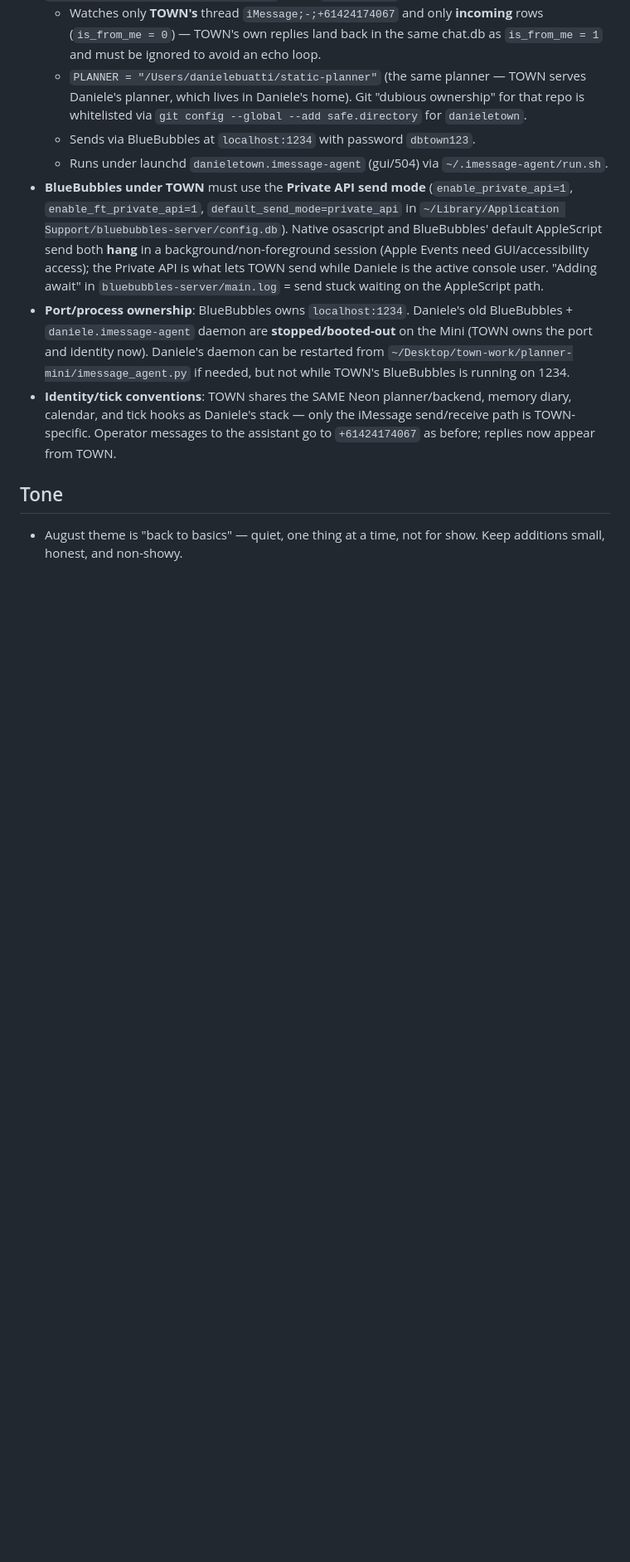
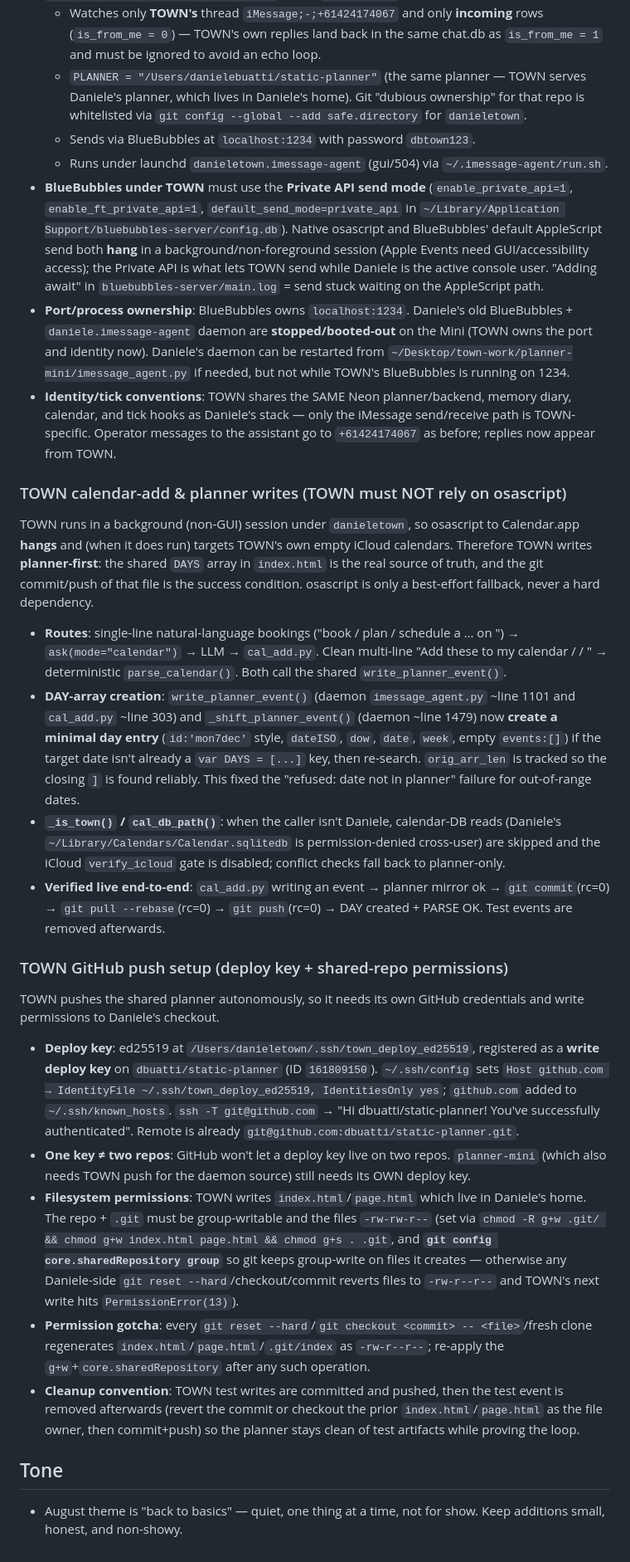
Before and after one commit to dbuatti/static-planner, a Markdown page: AGENTS.md, the part around the change. Shown at 83% size. Rendered like a GitHub page; blank space fills up the shorter version.

Commit message:
AGENTS: document TOWN calendar-add day-creation + deploy key/permissions

```diff
--- a/AGENTS.md
+++ b/AGENTS.md
@@ -85,5 +85,20 @@
 - **Port/process ownership**: BlueBubbles owns `localhost:1234`. Daniele's old BlueBubbles + `daniele.imessage-agent` daemon are **stopped/booted-out** on the Mini (TOWN owns the port and identity now). Daniele's daemon can be restarted from `~/Desktop/town-work/planner-mini/imessage_agent.py` if needed, but not while TOWN's BlueBubbles is running on 1234.
 - **Identity/tick conventions**: TOWN shares the SAME Neon planner/backend, memory diary, calendar, and tick hooks as Daniele's stack — only the iMessage send/receive path is TOWN-specific. Operator messages to the assistant go to `+61424174067` as before; replies now appear from TOWN.
 
+### TOWN calendar-add & planner writes (TOWN must NOT rely on osascript)
+TOWN runs in a background (non-GUI) session under `danieletown`, so osascript to Calendar.app **hangs** and (when it does run) targets TOWN's own empty iCloud calendars. Therefore TOWN writes **planner-first**: the shared `DAYS` array in `index.html` is the real source of truth, and the git commit/push of that file is the success condition. osascript is only a best-effort fallback, never a hard dependency.
+- **Routes**: single-line natural-language bookings ("book / plan / schedule a … on <day> <time>") → `ask(mode="calendar")` → LLM → `cal_add.py`. Clean multi-line "Add these to my calendar / <title> / <dated lines>" → deterministic `parse_calendar()`. Both call the shared `write_planner_event()`.
+- **DAY-array creation**: `write_planner_event()` (daemon `imessage_agent.py` ~line 1101 and `cal_add.py` ~line 303) and `_shift_planner_event()` (daemon ~line 1479) now **create a minimal day entry** (`id:'mon7dec'` style, `dateISO`, `dow`, `date`, `week`, empty `events:[]`) if the target date isn't already a `var DAYS = [...]` key, then re-search. `orig_arr_len` is tracked so the closing `]` is found reliably. This fixed the "refused: date not in planner" failure for out-of-range dates.
+- **`_is_town()` / `cal_db_path()`**: when the caller isn't Daniele, calendar-DB reads (Daniele's `~/Library/Calendars/Calendar.sqlitedb` is permission-denied cross-user) are skipped and the iCloud `verify_icloud` gate is disabled; conflict checks fall back to planner-only.
+- **Verified live end-to-end**: `cal_add.py` writing an event → planner mirror ok → `git commit`(rc=0) → `git pull --rebase`(rc=0) → `git push`(rc=0) → DAY created + PARSE OK. Test events are removed afterwards.
+
+### TOWN GitHub push setup (deploy key + shared-repo permissions)
+TOWN pushes the shared planner autonomously, so it needs its own GitHub credentials and write permissions to Daniele's checkout.
+- **Deploy key**: ed25519 at `/Users/danieletown/.ssh/town_deploy_ed25519`, registered as a **write deploy key** on `dbuatti/static-planner` (ID `161809150`). `~/.ssh/config` sets `Host github.com → IdentityFile ~/.ssh/town_deploy_ed25519, IdentitiesOnly yes`; `github.com` added to `~/.ssh/known_hosts`. `ssh -T git@github.com` → "Hi dbuatti/static-planner! You've successfully authenticated". Remote is already `git@github.com:dbuatti/static-planner.git`.
+- **One key ≠ two repos**: GitHub won't let a deploy key live on two repos. `planner-mini` (which also needs TOWN push for the daemon source) still needs its OWN deploy key.
+- **Filesystem permissions**: TOWN writes `index.html`/`page.html` which live in Daniele's home. The repo + `.git` must be group-writable and the files `-rw-rw-r--` (set via `chmod -R g+w .git/ && chmod g+w index.html page.html && chmod g+s . .git`, and **`git config core.sharedRepository group`** so git keeps group-write on files it creates — otherwise any Daniele-side `git reset --hard`/checkout/commit reverts files to `-rw-r--r--` and TOWN's next write hits `PermissionError(13)`).
+- **Permission gotcha**: every `git reset --hard`/`git checkout <commit> -- <file>`/fresh clone regenerates `index.html`/`page.html`/`.git/index` as `-rw-r--r--`; re-apply the `g+w`+`core.sharedRepository` after any such operation.
+- **Cleanup convention**: TOWN test writes are committed and pushed, then the test event is removed afterwards (revert the commit or checkout the prior `index.html`/`page.html` as the file owner, then commit+push) so the planner stays clean of test artifacts while proving the loop.
+
 ## Tone
 - August theme is "back to basics" — quiet, one thing at a time, not for show. Keep additions small, honest, and non-showy.
```
